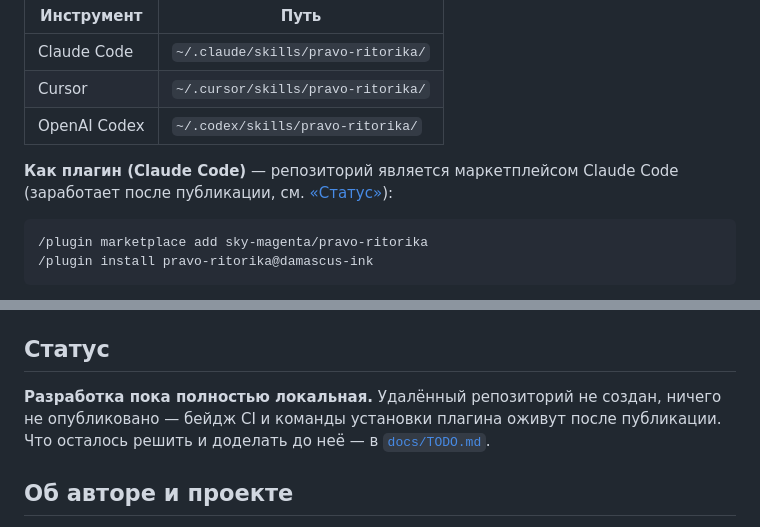
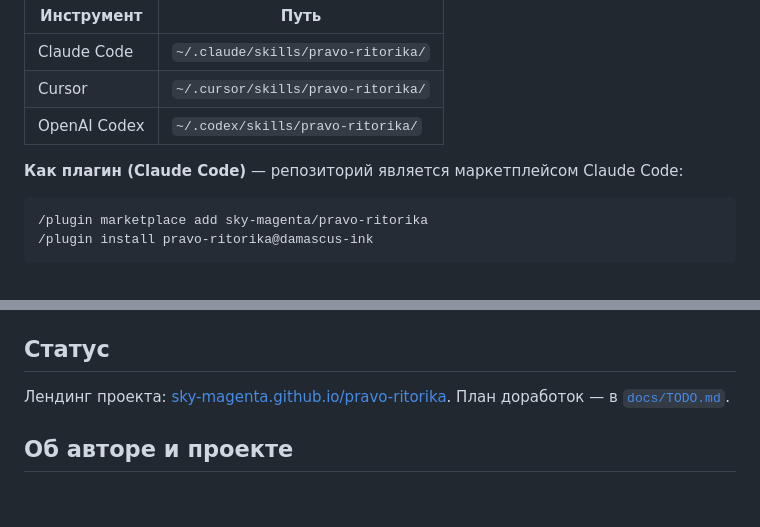
Before and after one commit to sky-magenta/pravo-ritorika, a Markdown page: README.md, 2 parts joined by grey strips. GitHub-like rendering; blank space fills up the shorter version.

Commit message:
Prepare for publication: Pages link in README
Co-Authored-By: Claude Opus 4.8 (1M context) <noreply@anthropic.com>

````diff
--- a/README.md
+++ b/README.md
@@ -69,7 +69,7 @@ pravo-ritorika/
 | Cursor        | `~/.cursor/skills/pravo-ritorika/` |
 | OpenAI Codex  | `~/.codex/skills/pravo-ritorika/`  |
 
-**Как плагин (Claude Code)** — репозиторий является маркетплейсом Claude Code (заработает после публикации, см. [«Статус»](#статус)):
+**Как плагин (Claude Code)** — репозиторий является маркетплейсом Claude Code:
 
 ```
 /plugin marketplace add sky-magenta/pravo-ritorika
@@ -88,7 +88,7 @@ pravo-ritorika/
 
 ## Статус
 
-**Разработка пока полностью локальная.** Удалённый репозиторий не создан, ничего не опубликовано — бейдж CI и команды установки плагина оживут после публикации. Что осталось решить и доделать до неё — в [`docs/TODO.md`](docs/TODO.md).
+Лендинг проекта: [sky-magenta.github.io/pravo-ritorika](https://sky-magenta.github.io/pravo-ritorika/). План доработок — в [`docs/TODO.md`](docs/TODO.md).
 
 ## Об авторе и проекте
 
````
